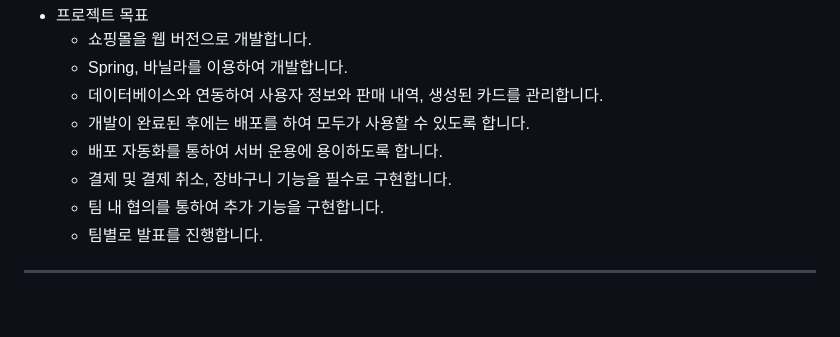
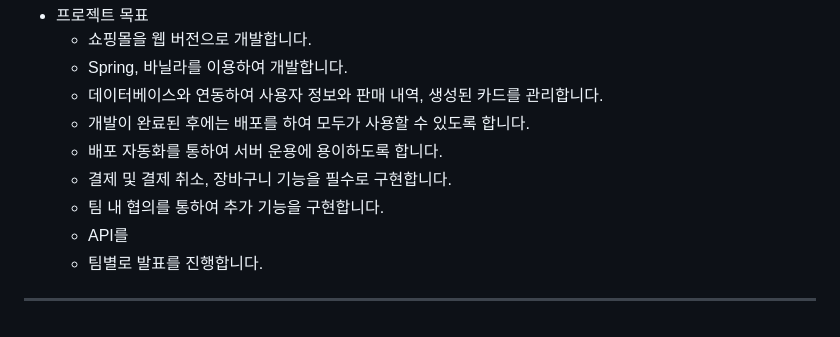
Before and after one commit to soyoungxxx/Chukahaeyo, a Markdown page: README.md, the part around the change. Drawn GitHub-style.

```diff
--- a/README.md
+++ b/README.md
@@ -21,6 +21,7 @@
     - 배포 자동화를 통하여 서버 운용에 용이하도록 합니다.
     - 결제 및 결제 취소, 장바구니 기능을 필수로 구현합니다.
     - 팀 내 협의를 통하여 추가 기능을 구현합니다.
+    - API를
     - 팀별로 발표를 진행합니다.
 
 ---
```
